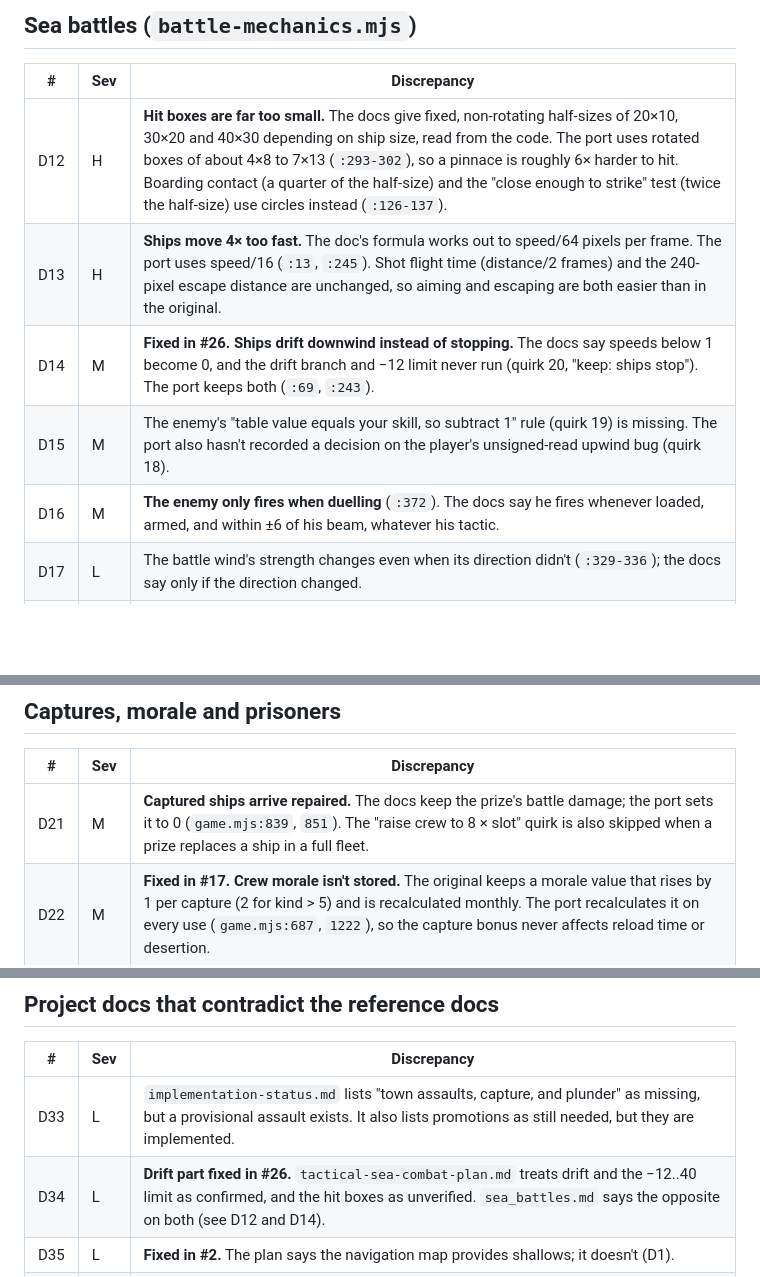
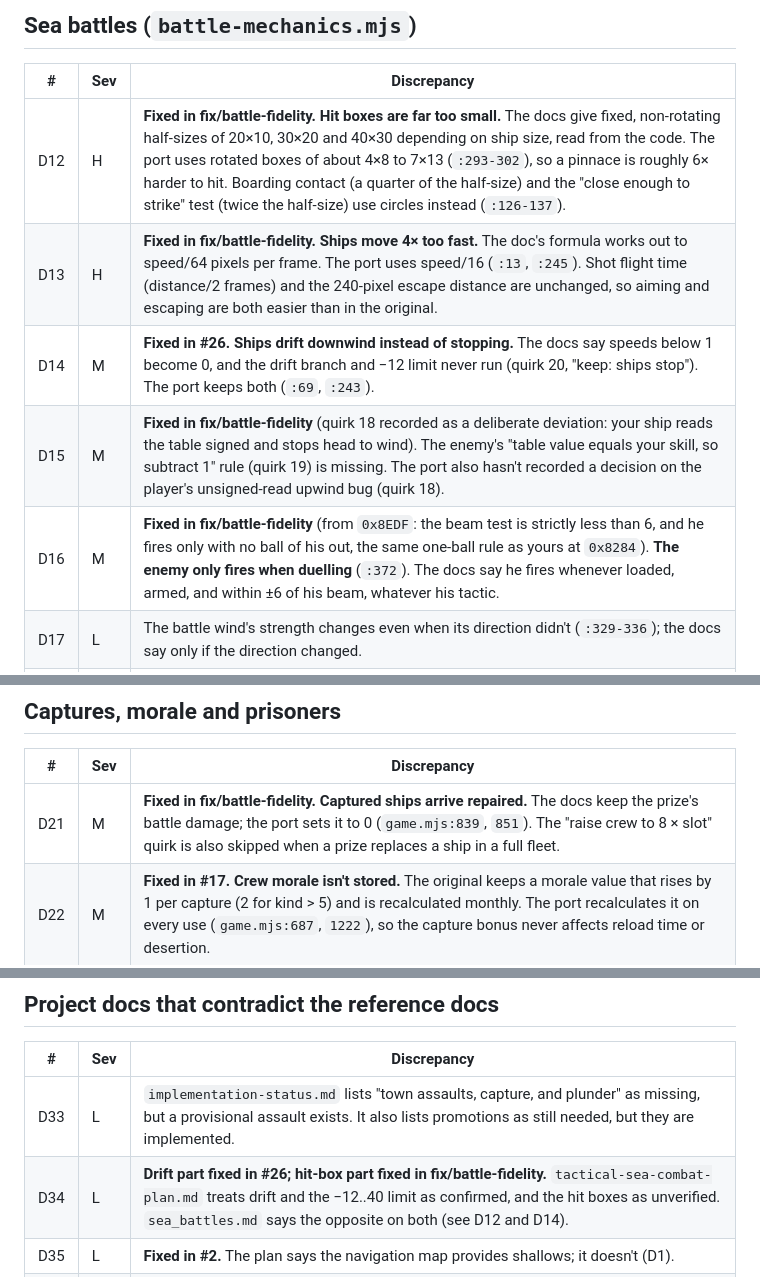
Before and after one commit to Teddy34/pirates, a Markdown page: docs/discrepancy-report-2026-10-30.md, 3 parts joined by grey strips. Rendered like a GitHub page; blank space fills up the shorter version.

```diff
--- a/docs/discrepancy-report-2026-10-30.md
+++ b/docs/discrepancy-report-2026-10-30.md
@@ -36,11 +36,11 @@ Severity: **H** = changes how the game plays, **M** = noticeable rule difference
 
 | # | Sev | Discrepancy |
 |---|---|---|
-| D12 | H | **Hit boxes are far too small.** The docs give fixed, non-rotating half-sizes of 20×10, 30×20 and 40×30 depending on ship size, read from the code. The port uses rotated boxes of about 4×8 to 7×13 (`:293-302`), so a pinnace is roughly 6× harder to hit. Boarding contact (a quarter of the half-size) and the "close enough to strike" test (twice the half-size) use circles instead (`:126-137`). |
-| D13 | H | **Ships move 4× too fast.** The doc's formula works out to speed/64 pixels per frame. The port uses speed/16 (`:13`, `:245`). Shot flight time (distance/2 frames) and the 240-pixel escape distance are unchanged, so aiming and escaping are both easier than in the original. |
+| D12 | H | **Fixed in fix/battle-fidelity.** **Hit boxes are far too small.** The docs give fixed, non-rotating half-sizes of 20×10, 30×20 and 40×30 depending on ship size, read from the code. The port uses rotated boxes of about 4×8 to 7×13 (`:293-302`), so a pinnace is roughly 6× harder to hit. Boarding contact (a quarter of the half-size) and the "close enough to strike" test (twice the half-size) use circles instead (`:126-137`). |
+| D13 | H | **Fixed in fix/battle-fidelity.** **Ships move 4× too fast.** The doc's formula works out to speed/64 pixels per frame. The port uses speed/16 (`:13`, `:245`). Shot flight time (distance/2 frames) and the 240-pixel escape distance are unchanged, so aiming and escaping are both easier than in the original. |
 | D14 | M | **Fixed in #26.** **Ships drift downwind instead of stopping.** The docs say speeds below 1 become 0, and the drift branch and −12 limit never run (quirk 20, "keep: ships stop"). The port keeps both (`:69`, `:243`). |
-| D15 | M | The enemy's "table value equals your skill, so subtract 1" rule (quirk 19) is missing. The port also hasn't recorded a decision on the player's unsigned-read upwind bug (quirk 18). |
-| D16 | M | **The enemy only fires when duelling** (`:372`). The docs say he fires whenever loaded, armed, and within ±6 of his beam, whatever his tactic. |
+| D15 | M | **Fixed in fix/battle-fidelity** (quirk 18 recorded as a deliberate deviation: your ship reads the table signed and stops head to wind). The enemy's "table value equals your skill, so subtract 1" rule (quirk 19) is missing. The port also hasn't recorded a decision on the player's unsigned-read upwind bug (quirk 18). |
+| D16 | M | **Fixed in fix/battle-fidelity** (from `0x8EDF`: the beam test is strictly less than 6, and he fires only with no ball of his out, the same one-ball rule as yours at `0x8284`). **The enemy only fires when duelling** (`:372`). The docs say he fires whenever loaded, armed, and within ±6 of his beam, whatever his tactic. |
 | D17 | L | The battle wind's strength changes even when its direction didn't (`:329-336`); the docs say only if the direction changed. |
 | D18 | L | **Fixed in #26.** The enemy's wanted heading isn't rounded to 16. The same fix restores the duel wind check (`0x8AE9`): a beam course more than 95 units from downwind is swapped for the other beam, so a duelling enemy no longer sits head to wind. |
 | D19 | M | **Fixed in #9.** The "enemy takes a ship when you escape" penalty also applies at sunset (`game.mjs:773`). The docs limit it to escape (event 6). |
@@ -50,7 +50,7 @@ Severity: **H** = changes how the game plays, **M** = noticeable rule difference
 
 | # | Sev | Discrepancy |
 |---|---|---|
-| D21 | M | **Captured ships arrive repaired.** The docs keep the prize's battle damage; the port sets it to 0 (`game.mjs:839`, `851`). The "raise crew to 8 × slot" quirk is also skipped when a prize replaces a ship in a full fleet. |
+| D21 | M | **Fixed in fix/battle-fidelity.** **Captured ships arrive repaired.** The docs keep the prize's battle damage; the port sets it to 0 (`game.mjs:839`, `851`). The "raise crew to 8 × slot" quirk is also skipped when a prize replaces a ship in a full fleet. |
 | D22 | M | **Fixed in #17.** **Crew morale isn't stored.** The original keeps a morale value that rises by 1 per capture (2 for kind > 5) and is recalculated monthly. The port recalculates it on every use (`game.mjs:687`, `1222`), so the capture bonus never affects reload time or desertion. |
 | D23 | M | **Captive value partly fixed in #19** (named captives now carry the captain id). **Pirate delivery differs from the original (from the disassembly).** `deliver_pirates.asm` (`0x12461–0x1248F`) appears to check each prisoner against the governor's nation and hand them over automatically. The port delivers to any governor and lets you keep them. The port also uses the ship's kind as the value, so the favour gain is always +4. The original value comes from the captain's ID, so (v&7)/2+1 gives 1–4. The focused docs only give the formula, so treat this one as medium confidence. |
 
@@ -83,7 +83,7 @@ Severity: **H** = changes how the game plays, **M** = noticeable rule difference
 | # | Sev | Discrepancy |
 |---|---|---|
 | D33 | L | `implementation-status.md` lists "town assaults, capture, and plunder" as missing, but a provisional assault exists. It also lists promotions as still needed, but they are implemented. |
-| D34 | L | **Drift part fixed in #26.** `tactical-sea-combat-plan.md` treats drift and the −12..40 limit as confirmed, and the hit boxes as unverified. `sea_battles.md` says the opposite on both (see D12 and D14). |
+| D34 | L | **Drift part fixed in #26; hit-box part fixed in fix/battle-fidelity.** `tactical-sea-combat-plan.md` treats drift and the −12..40 limit as confirmed, and the hit boxes as unverified. `sea_battles.md` says the opposite on both (see D12 and D14). |
 | D35 | L | **Fixed in #2.** The plan says the navigation map provides shallows; it doesn't (D1). |
 | D36 | L | The treasure-map clue town is a random town, not the town nearest a site from the documented list of treasure sites. This simplification isn't marked as an assumption (`game.mjs:1635`). |
 | D37 | L | The original only allows saving in town. The port also auto-saves at sea every 5 days and after battles. The porting guide allows this, but it isn't written down as a project decision. |
```
Also changed, not shown: docs/implementation-status.md (+7 -2 lines), docs/tactical-sea-combat-plan.md (+32 -6 lines).
